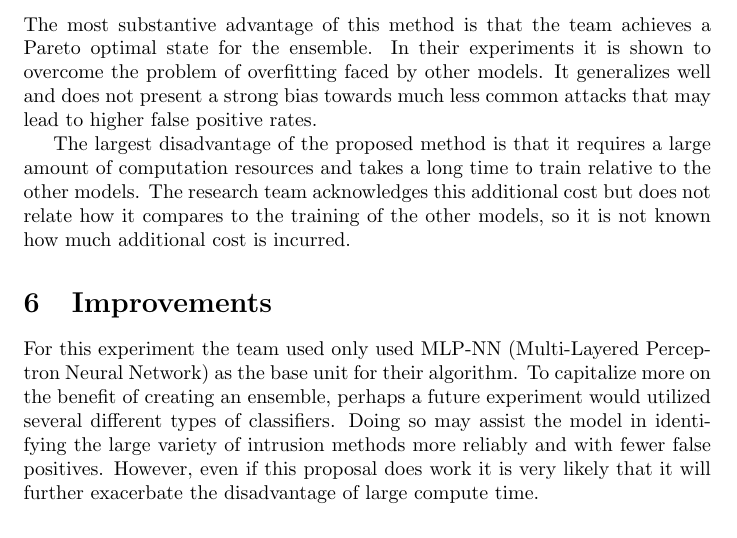
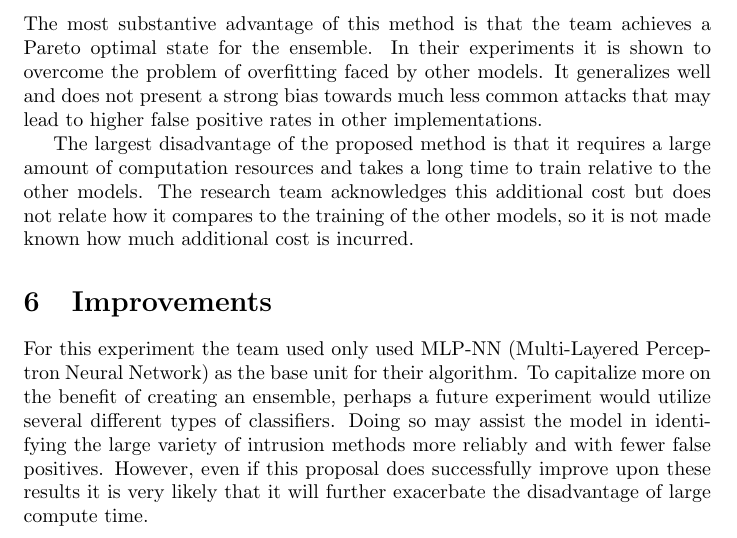
Before and after one commit to bhosley/Schoolwork, a LaTeX problem sheet (2021-Fall AI for Cybersecurity/Assignment 2/HosleyAssignment2.tex): part of page 2 of 3, cut so that both start at the same text. Compiled offline with pdfLaTeX.

Commit message:
Update HosleyAssignment2.tex

```diff
--- a/2021-Fall AI for Cybersecurity/Assignment 2/HosleyAssignment2.tex
+++ b/2021-Fall AI for Cybersecurity/Assignment 2/HosleyAssignment2.tex
@@ -72,19 +73,19 @@ The proposed model had about half the false positive rate, and improved on detec
 % Discuss the advantages from your understanding (10 points)
 The most substantive advantage of this method is that the team achieves a Pareto optimal state for the ensemble.
 In their experiments it is shown to overcome the problem of overfitting faced by other models.
-It generalizes well and does not present a strong bias towards much less common attacks that may lead to higher false positive rates.
+It generalizes well and does not present a strong bias towards much less common attacks that may lead to higher false positive rates in other implementations.
 
 % Discuss the disadvantages from your understanding (15 points)
 The largest disadvantage of the proposed method is that it requires a large amount of computation resources and takes a long time to train relative to the other models.
-The research team acknowledges this additional cost but does not relate how it compares to the training of the other models, so it is not known how much additional cost is incurred.
+The research team acknowledges this additional cost but does not relate how it compares to the training of the other models, so it is not made known how much additional cost is incurred.
 
 \section{Improvements}
 
 % Provide the specific ideas to improve the algorithm. General ideas are not allowed. (15 points)
 For this experiment the team used only used MLP-NN (Multi-Layered Perceptron Neural Network) as the base unit for their algorithm.
-To capitalize more on the benefit of creating an ensemble, perhaps a future experiment would utilized several different types of classifiers.
+To capitalize more on the benefit of creating an ensemble, perhaps a future experiment would utilize several different types of classifiers.
 Doing so may assist the model in identifying the large variety of intrusion methods more reliably and with fewer false positives.
-However, even if this proposal does work it is very likely that it will further exacerbate the disadvantage of large compute time.
+However, even if this proposal does successfully improve upon these results it is very likely that it will further exacerbate the disadvantage of large compute time.
 
 \clearpage
 \bibliographystyle{acm}
```
Also changed, not shown: 2021-Fall AI for Cybersecurity/Assignment 2/HosleyAssignment2.tex (9 more changed lines).
